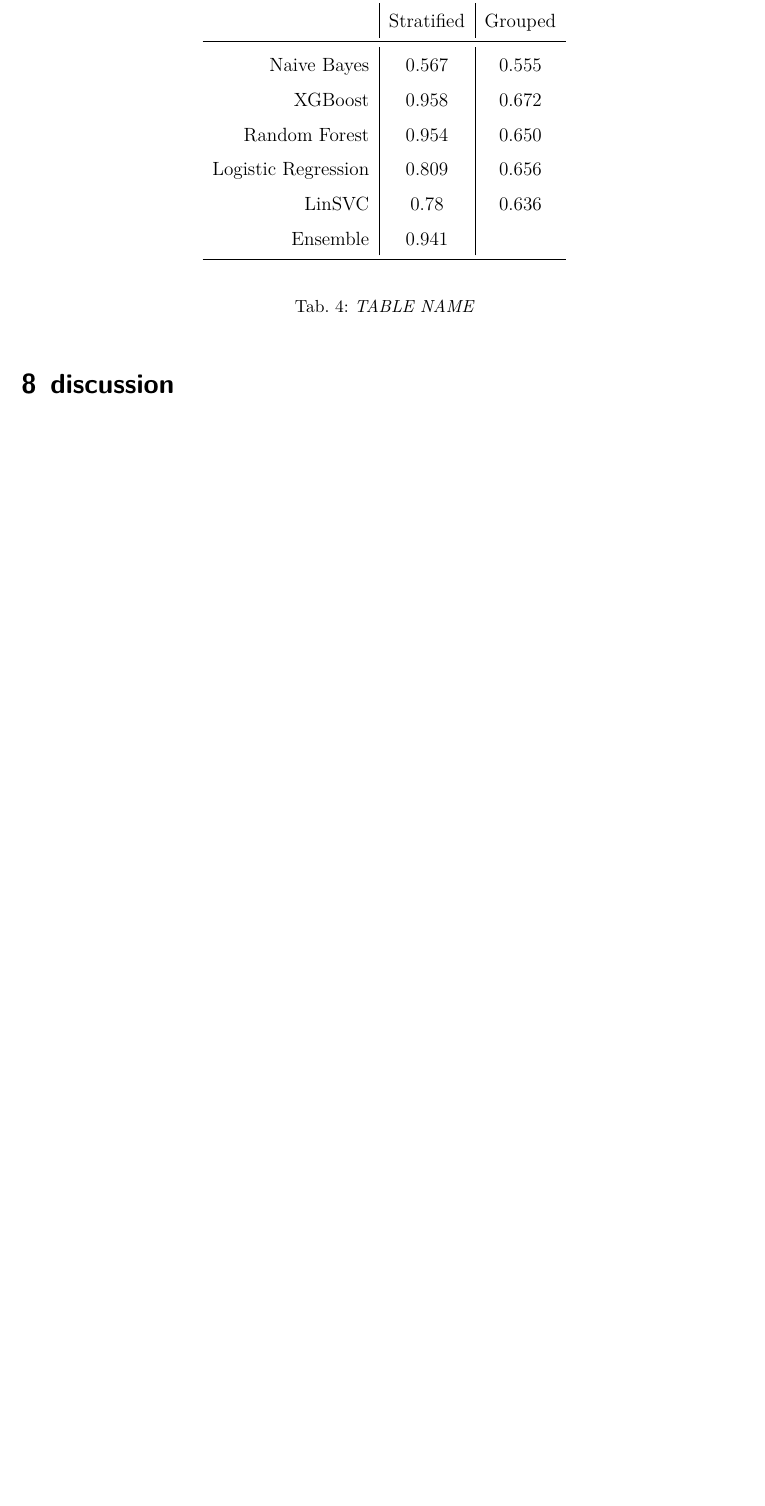
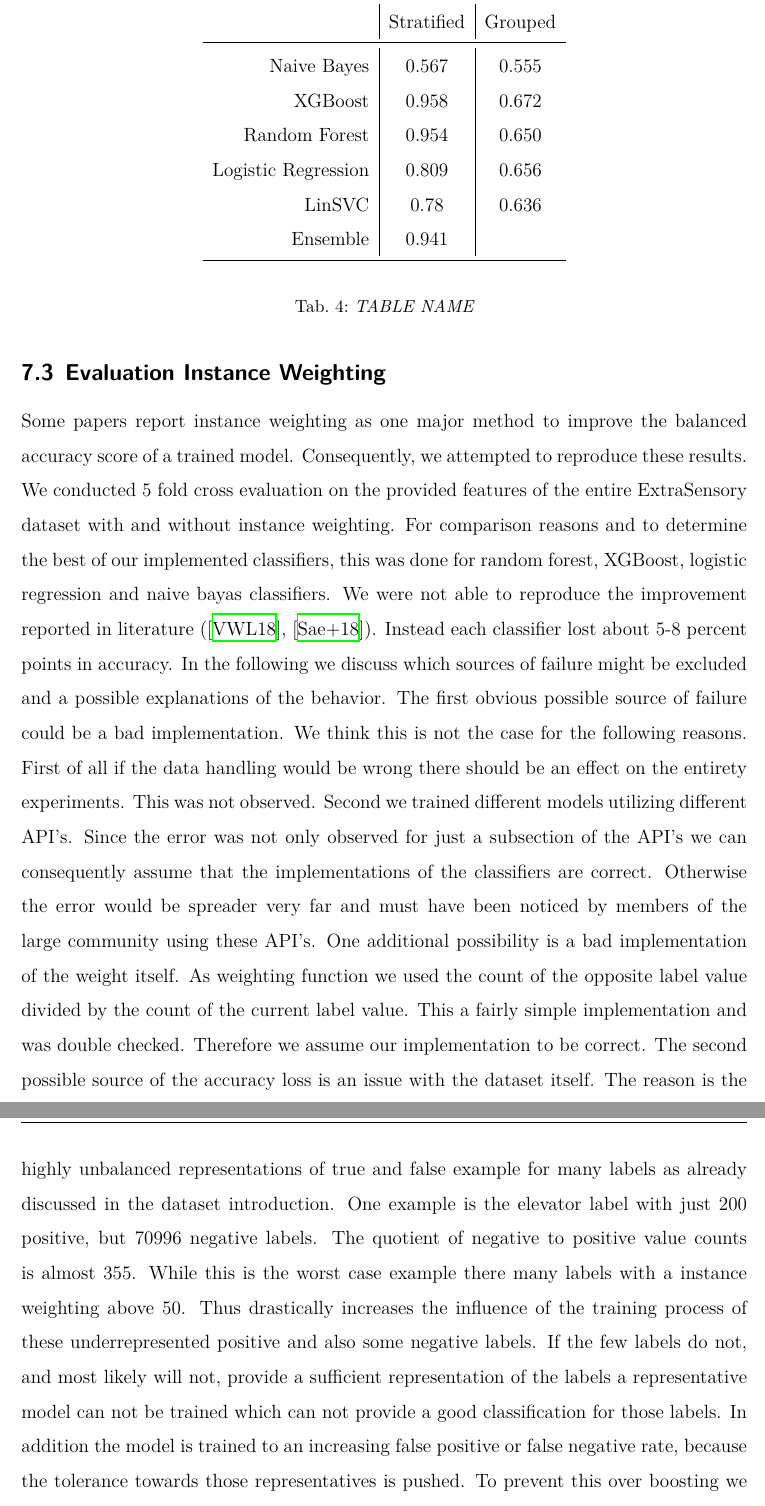
Before and after one commit to rickest-rick/mu_practical_work, a LaTeX document (docs/report/report.tex, which reads docs/report/evaluation_instance_weighting.tex): part of page 27 of 32 before the commit and two parts of pages 27 and 28 of 33 after it, the two joined at a grey line, cut so that both start at the same text, the shorter picture padded with empty space. Compiled offline with XeLaTeX; an older LaTeX class or package is replaced by its successor.

Commit message:
first draft instance weighting

```diff
--- /dev/null
+++ b/docs/report/evaluation_instance_weighting.tex
@@ -0,0 +1,7 @@
+\subsection{Evaluation Instance Weighting}
+
+Some papers report instance weighting as one major method to improve the balanced accuracy score of a trained model. Consequently, we attempted to reproduce these results. We conducted 5 fold cross evaluation on the provided features of the entire ExtraSensory dataset with and without instance weighting. For comparison reasons and to determine the best of our implemented classifiers, this was done for random forest, XGBoost, logistic regression and naive bayas classifiers.
+We were not able to reproduce the improvement reported in literature (\cite{Vaizman18}, \cite{Saeed18}). Instead each classifier lost about 5-8 percent points in accuracy. In the following we discuss which sources of failure might be excluded and a possible explanations of the behavior.
+The first obvious possible source of failure could be a bad implementation. We think this is not the case for the following reasons. First of all if the data handling would be wrong there should be an effect on the entirety experiments. This was not observed. Second we trained different models utilizing different API's. Since the error was not only observed for just a subsection of the API's we can consequently assume that the implementations of the classifiers are correct. Otherwise the error would be spreader very far and must have been noticed by members of the large community using these API's. One additional possibility is a bad implementation of the weight itself. As weighting function we used the count of the opposite label value divided by the count of the current label value. This a fairly simple implementation and was double checked. Therefore we assume our implementation to be correct.
+The second possible source of the accuracy loss is an issue with the dataset itself. The reason is the highly unbalanced representations of true and false example for many labels as already discussed in the dataset introduction. One example is the elevator label with just 200 positive, but 70996 negative labels. The quotient of negative to positive value counts is almost 355. While this is the worst case example there many labels with a instance weighting above 50. Thus drastically increases the influence of the training process of these underrepresented positive and also some negative labels. If the few labels do not, and most likely will not, provide a sufficient representation of the labels a representative model can not be trained which can not provide a good classification for those labels. In addition the model is trained to an increasing false positive or false negative rate, because the tolerance towards those representatives is pushed.
+To prevent this over boosting we tested regulating the used weights of the instance weighting by reducing the growth rate. This was done by applying the square root function. In fact the regularization did reduce the accuracy loss by about 3 percent points, but still an consistent decrease in balanced accuracy was observed. This theory could not be proven or disproved by us due to limited research time and remains an interesting challenge for future research. Furthermore this problem can not be the only influence, since Vaizman et al. performed very similar experiments with the same dataset and directly contradicted our findings.
--- a/docs/report/report.tex
+++ b/docs/report/report.tex
@@ -87,7 +87,7 @@
 \input{tables}
 
 
-\section{discussion}
+\input{evaluation_instance_weighting}
 
 \newpage
 
```
